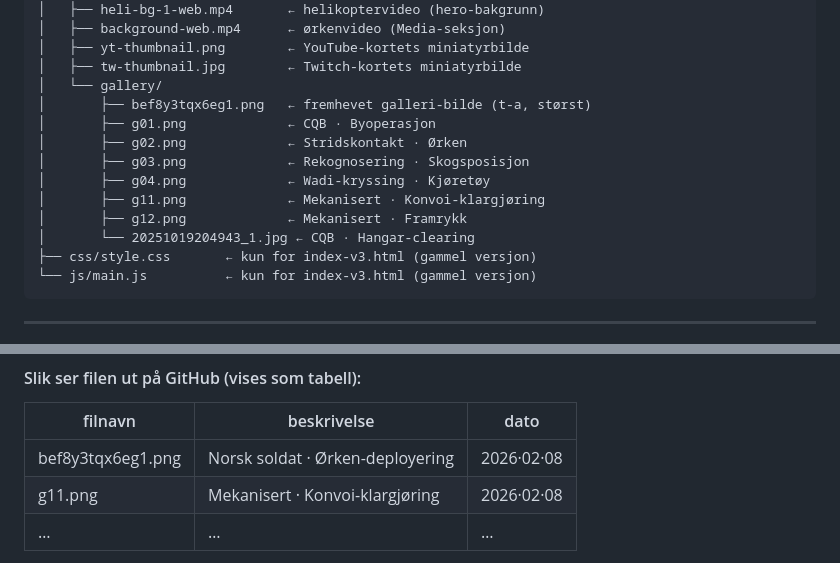
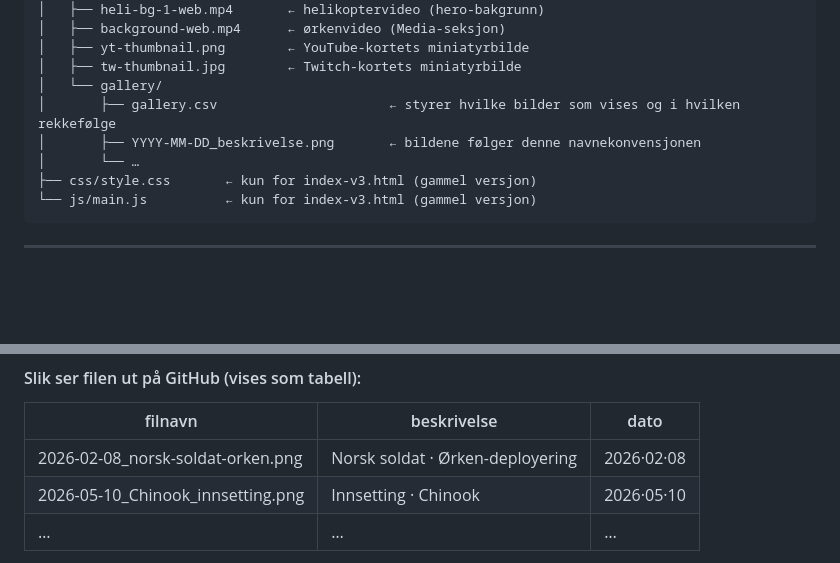
Before and after one commit to Task-Force-Norse/tfn-website, a Markdown page: README.md, 2 parts joined by grey strips. Drawn GitHub-style; blank space fills up the shorter version.

Commit message:
docs: oppdater README med nye filnavn og galleri-struktur
Erstatter hardkodede gamle bildenavn (g01.png, bef8y3tqx6eg1.png osv.)
med generisk mappevisning og eksempler på YYYY-MM-DD-navnekonvensjon.

Co-Authored-By: Claude Sonnet 4.6 <noreply@anthropic.com>

````diff
--- a/README.md
+++ b/README.md
@@ -22,14 +22,9 @@ tfn-website/
 │   ├── yt-thumbnail.png        ← YouTube-kortets miniatyrbilde
 │   ├── tw-thumbnail.jpg        ← Twitch-kortets miniatyrbilde
 │   └── gallery/
-│       ├── bef8y3tqx6eg1.png   ← fremhevet galleri-bilde (t-a, størst)
-│       ├── g01.png             ← CQB · Byoperasjon
-│       ├── g02.png             ← Stridskontakt · Ørken
-│       ├── g03.png             ← Rekognosering · Skogsposisjon
-│       ├── g04.png             ← Wadi-kryssing · Kjøretøy
-│       ├── g11.png             ← Mekanisert · Konvoi-klargjøring
-│       ├── g12.png             ← Mekanisert · Framrykk
-│       └── 20251019204943_1.jpg ← CQB · Hangar-clearing
+│       ├── gallery.csv                      ← styrer hvilke bilder som vises og i hvilken rekkefølge
+│       ├── YYYY-MM-DD_beskrivelse.png       ← bildene følger denne navnekonvensjonen
+│       └── …
 ├── css/style.css       ← kun for index-v3.html (gammel versjon)
 └── js/main.js          ← kun for index-v3.html (gammel versjon)
 ```
@@ -48,8 +43,8 @@ Galleriet styres av filen [`assets/gallery/gallery.csv`](https://github.com/Task
 
 | filnavn | beskrivelse | dato |
 |---|---|---|
-| bef8y3tqx6eg1.png | Norsk soldat · Ørken-deployering | 2026·02·08 |
-| g11.png | Mekanisert · Konvoi-klargjøring | 2026·02·08 |
+| 2026-02-08_norsk-soldat-orken.png | Norsk soldat · Ørken-deployering | 2026·02·08 |
+| 2026-05-10_Chinook_innsetting.png | Innsetting · Chinook | 2026·05·10 |
 | … | … | … |
 
 - **De 8 første radene** vises i galleriet på forsiden (størst øverst til venstre)
````
